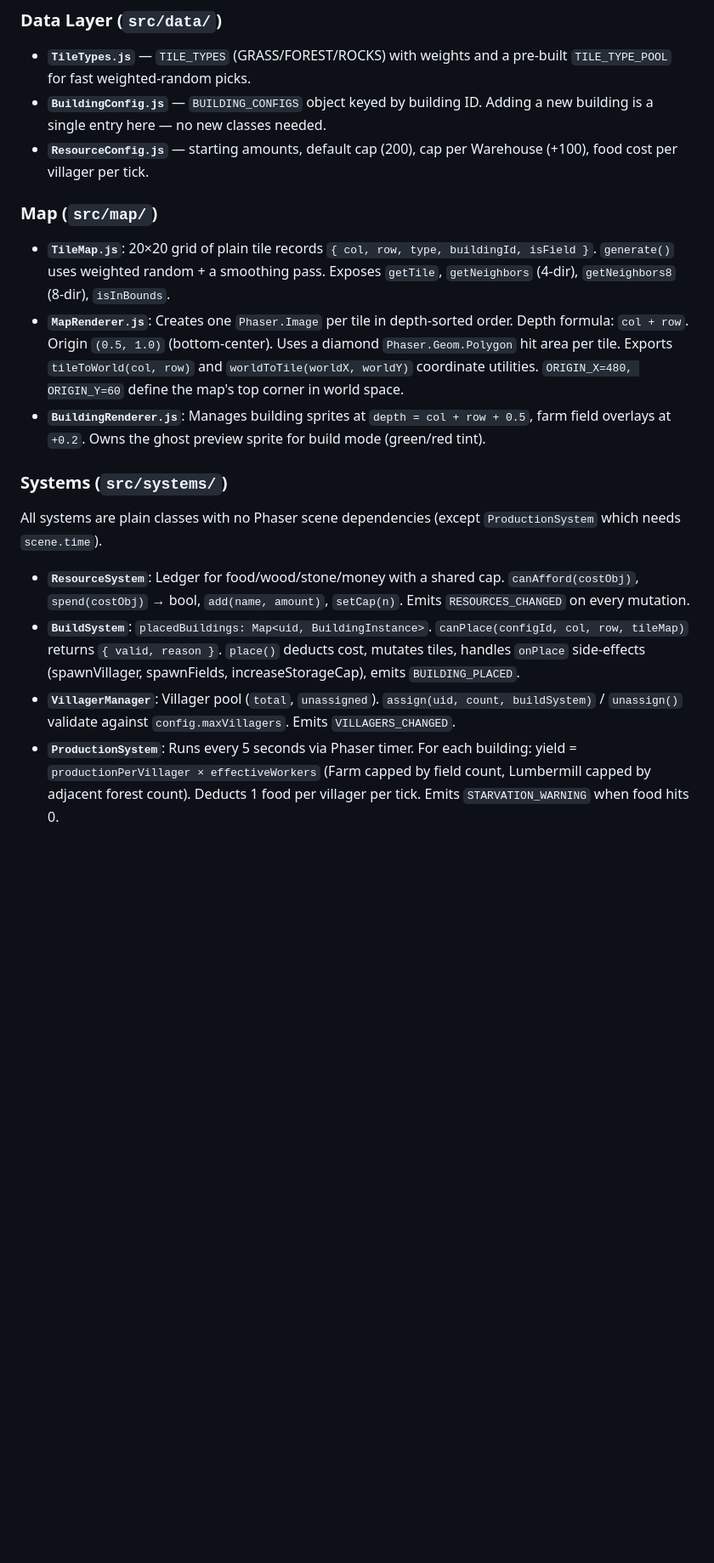
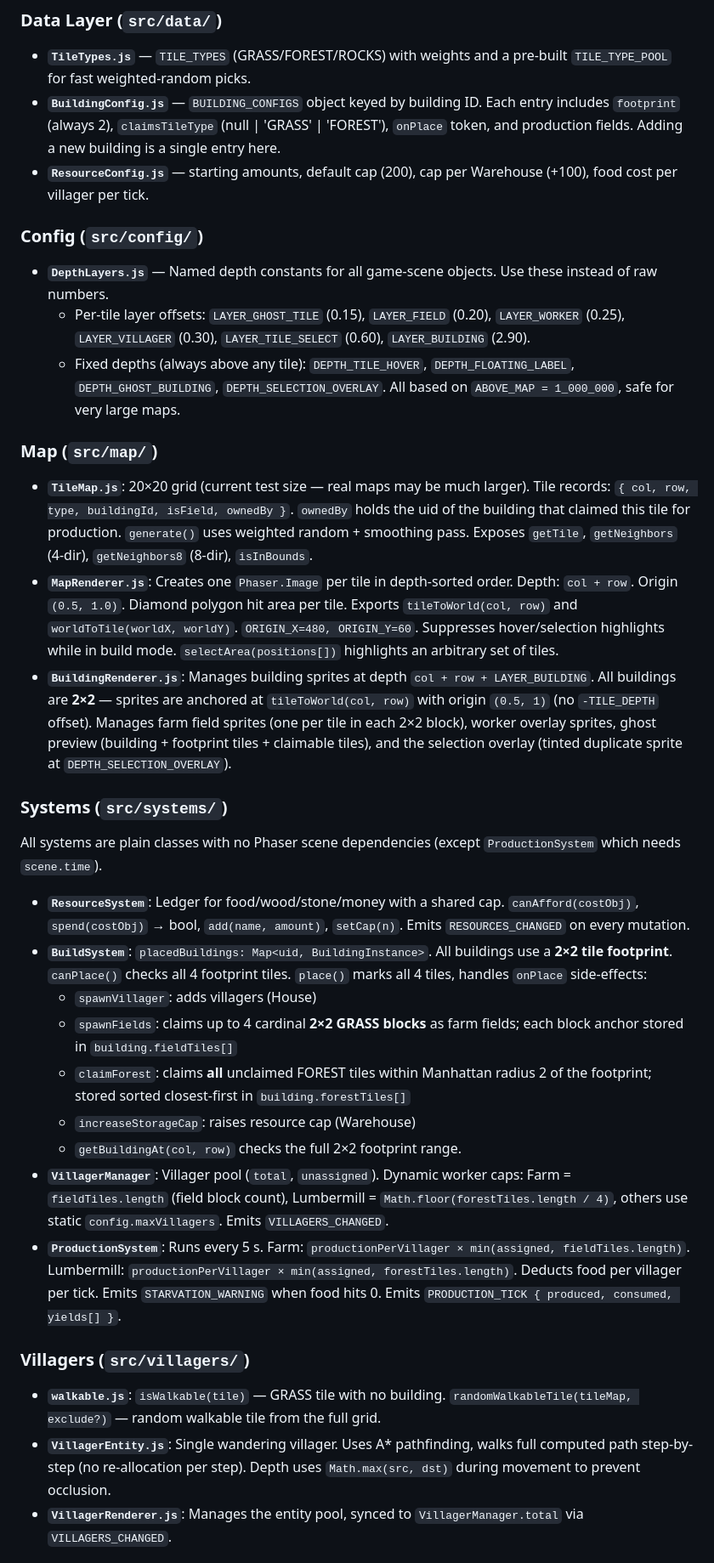
Before and after one commit to TiBxq/phaser_strategy, a Markdown page: CLAUDE.md, the part around one of its changes. Shown at 85% size. Rendered like a GitHub page; blank space fills up the shorter version.

```diff
--- a/CLAUDE.md
+++ b/CLAUDE.md
@@ -41,20 +41,38 @@ All event name strings are constants in `src/events/EventNames.js`. Systems emit
 ### Data Layer (`src/data/`)
 
 - **`TileTypes.js`** — `TILE_TYPES` (GRASS/FOREST/ROCKS) with weights and a pre-built `TILE_TYPE_POOL` for fast weighted-random picks.
-- **`BuildingConfig.js`** — `BUILDING_CONFIGS` object keyed by building ID. Adding a new building is a single entry here — no new classes needed.
+- **`BuildingConfig.js`** — `BUILDING_CONFIGS` object keyed by building ID. Each entry includes `footprint` (always 2), `claimsTileType` (null | 'GRASS' | 'FOREST'), `onPlace` token, and production fields. Adding a new building is a single entry here.
 - **`ResourceConfig.js`** — starting amounts, default cap (200), cap per Warehouse (+100), food cost per villager per tick.
+
+### Config (`src/config/`)
+
+- **`DepthLayers.js`** — Named depth constants for all game-scene objects. Use these instead of raw numbers.
+  - Per-tile layer offsets: `LAYER_GHOST_TILE` (0.15), `LAYER_FIELD` (0.20), `LAYER_WORKER` (0.25), `LAYER_VILLAGER` (0.30), `LAYER_TILE_SELECT` (0.60), `LAYER_BUILDING` (2.90).
+  - Fixed depths (always above any tile): `DEPTH_TILE_HOVER`, `DEPTH_FLOATING_LABEL`, `DEPTH_GHOST_BUILDING`, `DEPTH_SELECTION_OVERLAY`. All based on `ABOVE_MAP = 1_000_000`, safe for very large maps.
 
 ### Map (`src/map/`)
 
-- **`TileMap.js`**: 20×20 grid of plain tile records `{ col, row, type, buildingId, isField }`. `generate()` uses weighted random + a smoothing pass. Exposes `getTile`, `getNeighbors` (4-dir), `getNeighbors8` (8-dir), `isInBounds`.
-- **`MapRenderer.js`**: Creates one `Phaser.Image` per tile in depth-sorted order. Depth formula: `col + row`. Origin `(0.5, 1.0)` (bottom-center). Uses a diamond `Phaser.Geom.Polygon` hit area per tile. Exports `tileToWorld(col, row)` and `worldToTile(worldX, worldY)` coordinate utilities. `ORIGIN_X=480, ORIGIN_Y=60` define the map's top corner in world space.
-- **`BuildingRenderer.js`**: Manages building sprites at `depth = col + row + 0.5`, farm field overlays at `+0.2`. Owns the ghost preview sprite for build mode (green/red tint).
+- **`TileMap.js`**: 20×20 grid (current test size — real maps may be much larger). Tile records: `{ col, row, type, buildingId, isField, ownedBy }`. `ownedBy` holds the uid of the building that claimed this tile for production. `generate()` uses weighted random + smoothing pass. Exposes `getTile`, `getNeighbors` (4-dir), `getNeighbors8` (8-dir), `isInBounds`.
+- **`MapRenderer.js`**: Creates one `Phaser.Image` per tile in depth-sorted order. Depth: `col + row`. Origin `(0.5, 1.0)`. Diamond polygon hit area per tile. Exports `tileToWorld(col, row)` and `worldToTile(worldX, worldY)`. `ORIGIN_X=480, ORIGIN_Y=60`. Suppresses hover/selection highlights while in build mode. `selectArea(positions[])` highlights an arbitrary set of tiles.
+- **`BuildingRenderer.js`**: Manages building sprites at depth `col + row + LAYER_BUILDING`. All buildings are **2×2** — sprites are anchored at `tileToWorld(col, row)` with origin `(0.5, 1)` (no `-TILE_DEPTH` offset). Manages farm field sprites (one per tile in each 2×2 block), worker overlay sprites, ghost preview (building + footprint tiles + claimable tiles), and the selection overlay (tinted duplicate sprite at `DEPTH_SELECTION_OVERLAY`).
 
 ### Systems (`src/systems/`)
 
 All systems are plain classes with no Phaser scene dependencies (except `ProductionSystem` which needs `scene.time`).
 
 - **`ResourceSystem`**: Ledger for food/wood/stone/money with a shared cap. `canAfford(costObj)`, `spend(costObj)` → bool, `add(name, amount)`, `setCap(n)`. Emits `RESOURCES_CHANGED` on every mutation.
-- **`BuildSystem`**: `placedBuildings: Map<uid, BuildingInstance>`. `canPlace(configId, col, row, tileMap)` returns `{ valid, reason }`. `place()` deducts cost, mutates tiles, handles `onPlace` side-effects (spawnVillager, spawnFields, increaseStorageCap), emits `BUILDING_PLACED`.
-- **`VillagerManager`**: Villager pool (`total`, `unassigned`). `assign(uid, count, buildSystem)` / `unassign()` validate against `config.maxVillagers`. Emits `VILLAGERS_CHANGED`.
-- **`ProductionSystem`**: Runs every 5 seconds via Phaser timer. For each building: yield = `productionPerVillager × effectiveWorkers` (Farm capped by field count, Lumbermill capped by adjacent forest count). Deducts 1 food per villager per tick. Emits `STARVATION_WARNING` when food hits 0.
+- **`BuildSystem`**: `placedBuildings: Map<uid, BuildingInstance>`. All buildings use a **2×2 tile footprint**. `canPlace()` checks all 4 footprint tiles. `place()` marks all 4 tiles, handles `onPlace` side-effects:
+  - `spawnVillager`: adds villagers (House)
+  - `spawnFields`: claims up to 4 cardinal **2×2 GRASS blocks** as farm fields; each block anchor stored in `building.fieldTiles[]`
+  - `claimForest`: claims **all** unclaimed FOREST tiles within Manhattan radius 2 of the footprint; stored sorted closest-first in `building.forestTiles[]`
+  - `increaseStorageCap`: raises resource cap (Warehouse)
+  - `getBuildingAt(col, row)` checks the full 2×2 footprint range.
+- **`VillagerManager`**: Villager pool (`total`, `unassigned`). Dynamic worker caps: Farm = `fieldTiles.length` (field block count), Lumbermill = `Math.floor(forestTiles.length / 4)`, others use static `config.maxVillagers`. Emits `VILLAGERS_CHANGED`.
+- **`ProductionSystem`**: Runs every 5 s. Farm: `productionPerVillager × min(assigned, fieldTiles.length)`. Lumbermill: `productionPerVillager × min(assigned, forestTiles.length)`. Deducts food per villager per tick. Emits `STARVATION_WARNING` when food hits 0. Emits `PRODUCTION_TICK { produced, consumed, yields[] }`.
+
+### Villagers (`src/villagers/`)
+
+- **`walkable.js`**: `isWalkable(tile)` — GRASS tile with no building. `randomWalkableTile(tileMap, exclude?)` — random walkable tile from the full grid.
+- **`VillagerEntity.js`**: Single wandering villager. Uses A* pathfinding, walks full computed path step-by-step (no re-allocation per step). Depth uses `Math.max(src, dst)` during movement to prevent occlusion.
+- **`VillagerRenderer.js`**: Manages the entity pool, synced to `VillagerManager.total` via `VILLAGERS_CHANGED`.
+
```
Also changed, not shown: other parts of CLAUDE.md (+17 -11 lines).
